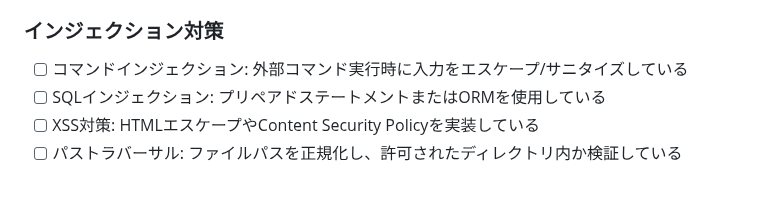
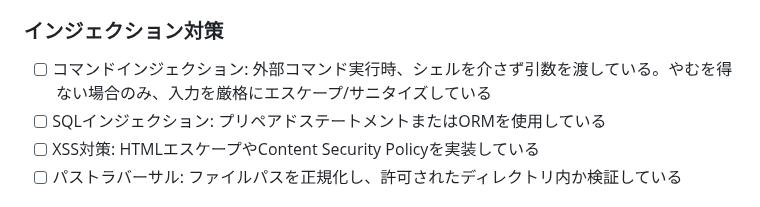
Before and after one commit to canpok1/maze-runner, a Markdown page: .claude/agents/security-specialist.md, the part around the change. Drawn GitHub-style.

Commit message:
コマンドインジェクション対策の記述をより安全なプラクティスに改善
シェルを介さずにコマンドを実行することを第一の対策とし、エスケープ/サニタイズはやむを得ない場合のみとする記述に変更

https://claude.ai/code/session_01AGMJnpAe5zPcX4kPjXFfFa

```diff
--- a/.claude/agents/security-specialist.md
+++ b/.claude/agents/security-specialist.md
@@ -62,7 +62,7 @@ model: sonnet
 - [ ] 認証エラー時に詳細な情報を漏らしていない
 
 ### インジェクション対策
-- [ ] コマンドインジェクション: 外部コマンド実行時に入力をエスケープ/サニタイズしている
+- [ ] コマンドインジェクション: 外部コマンド実行時、シェルを介さず引数を渡している。やむを得ない場合のみ、入力を厳格にエスケープ/サニタイズしている
 - [ ] SQLインジェクション: プリペアドステートメントまたはORMを使用している
 - [ ] XSS対策: HTMLエスケープやContent Security Policyを実装している
 - [ ] パストラバーサル: ファイルパスを正規化し、許可されたディレクトリ内か検証している
```
